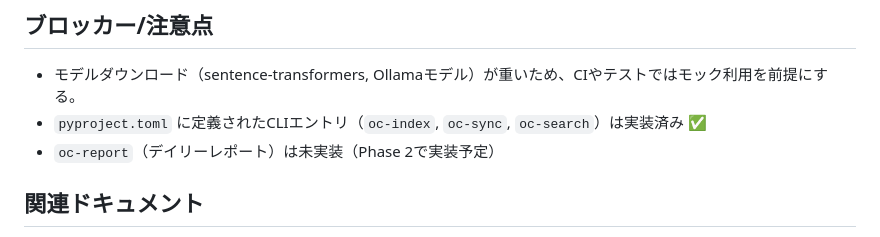
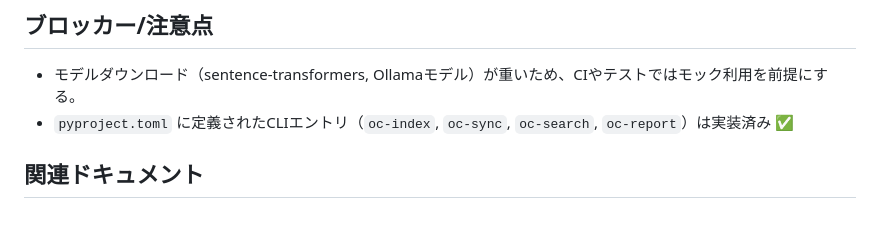
Before and after one commit to NewAITees/ObsidianConscierge, a Markdown page: docs/STATUS.md, the part around the change printed below. Drawn GitHub-style.

```diff
--- a/docs/STATUS.md
+++ b/docs/STATUS.md
@@ -70,8 +95,7 @@
 
 ## ブロッカー/注意点
 - モデルダウンロード（sentence-transformers, Ollamaモデル）が重いため、CIやテストではモック利用を前提にする。
-- `pyproject.toml` に定義されたCLIエントリ（`oc-index`, `oc-sync`, `oc-search`）は実装済み ✅
-- `oc-report`（デイリーレポート）は未実装（Phase 2で実装予定）
+- `pyproject.toml` に定義されたCLIエントリ（`oc-index`, `oc-sync`, `oc-search`, `oc-report`）は実装済み ✅
 
 ## 関連ドキュメント
 - [TODO.md](./TODO.md) - 詳細な実装タスクリスト（優先順位、依存関係、推定工数を含む）
```
Also changed, not shown: other parts of docs/STATUS.md (+30 -5 lines).
